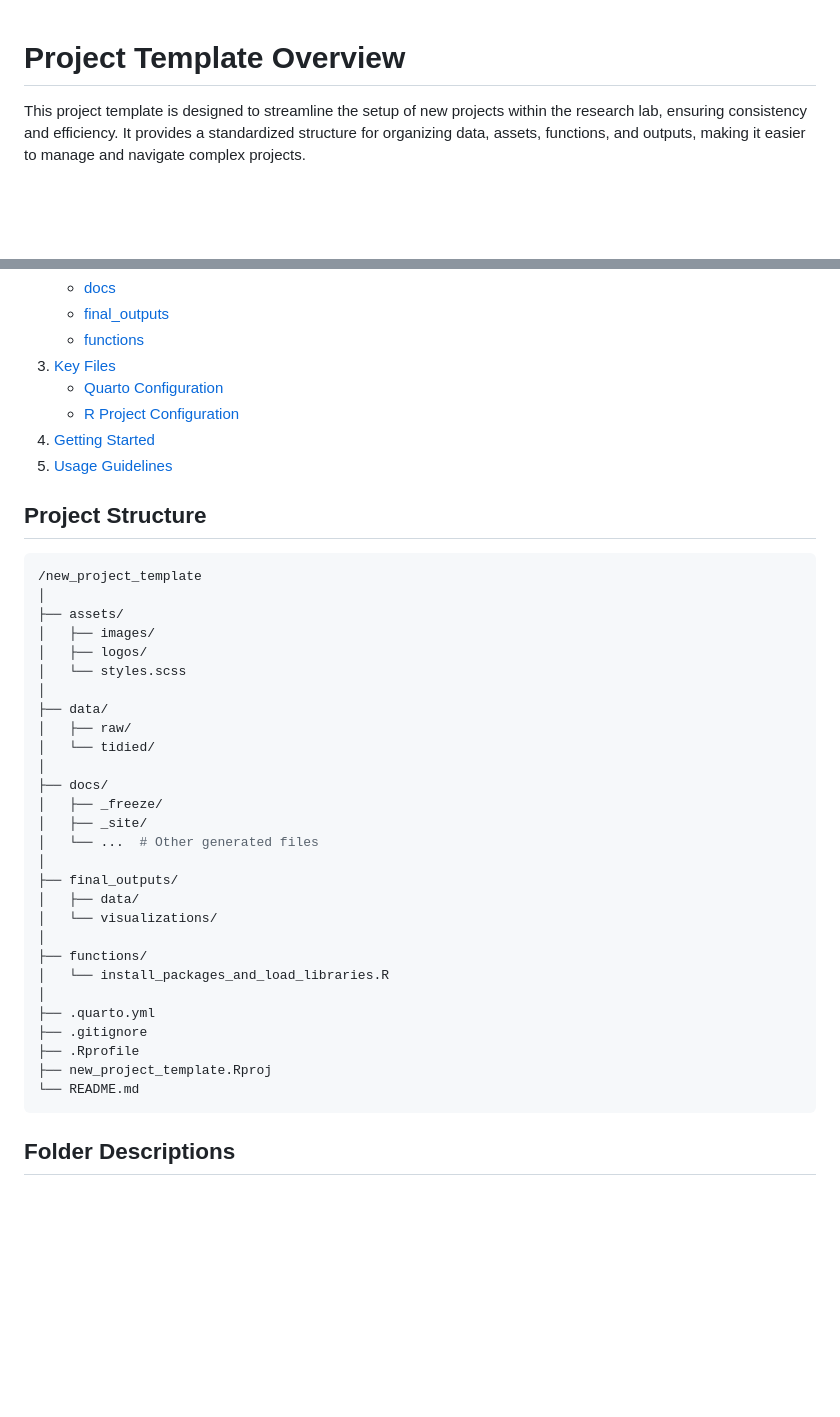
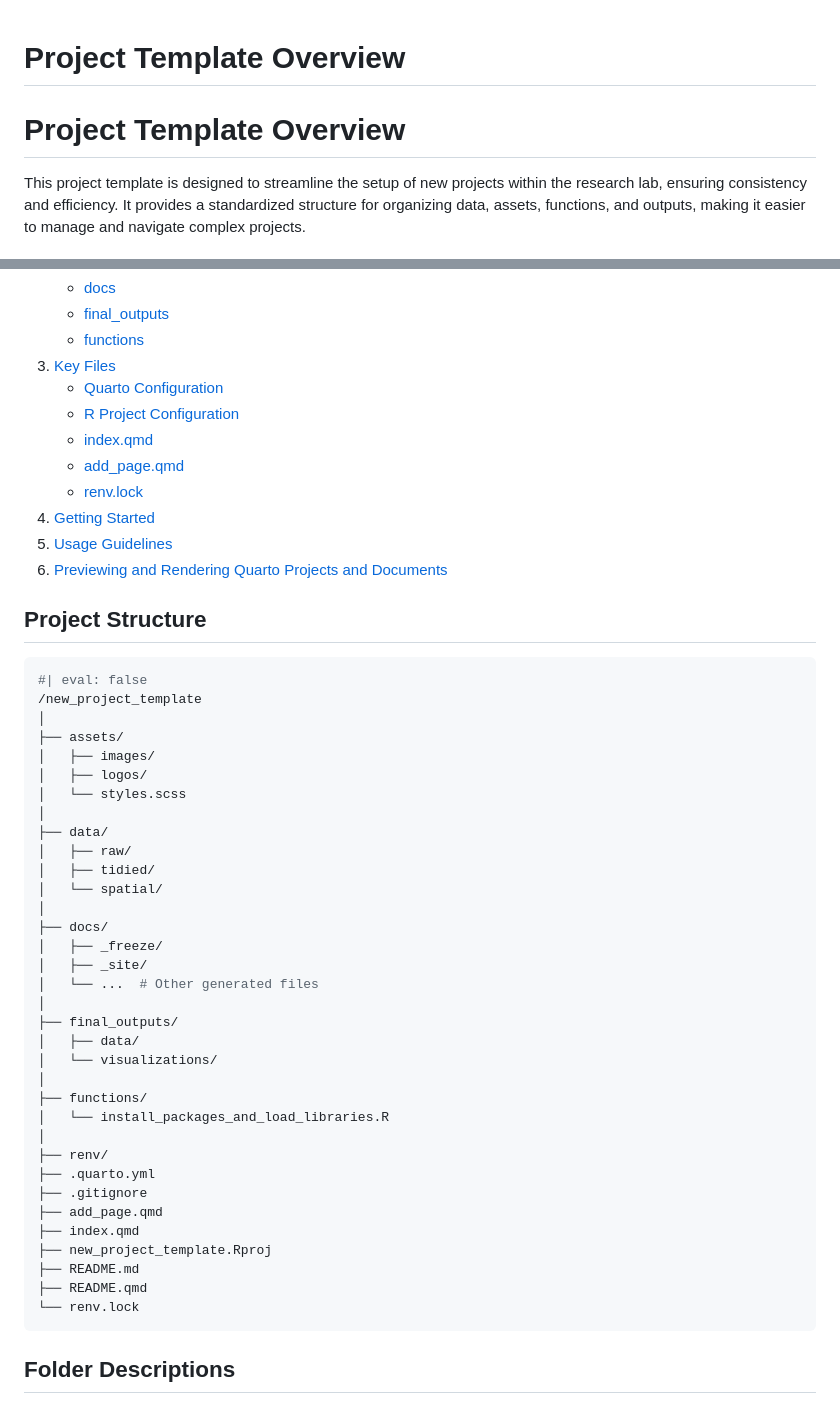
Before and after one commit to olesonlab/new_project_template, a Markdown page: README.md, 2 parts joined by grey strips. GitHub-like rendering; blank space fills up the shorter version.

````diff
--- a/README.md
+++ b/README.md
@@ -1,5 +1,7 @@
 # Project Template Overview
 
+
+# Project Template Overview
 
 This project template is designed to streamline the setup of new
 projects within the research lab, ensuring consistency and efficiency.
@@ -19,12 +21,18 @@ projects.
 3.  [Key Files](#key-files)
     - [Quarto Configuration](#quarto-configuration)
     - [R Project Configuration](#r-project-configuration)
+    - [index.qmd](#indexqmd)
+    - [add_page.qmd](#add_pageqmd)
+    - [renv.lock](#renvlock)
 4.  [Getting Started](#getting-started)
 5.  [Usage Guidelines](#usage-guidelines)
+6.  [Previewing and Rendering Quarto Projects and
+    Documents](#previewing-and-rendering-quarto-projects-and-documents)
 
 ## Project Structure
 
-``` r
+``` bash
+#| eval: false
 /new_project_template
 │
 ├── assets/
@@ -34,7 +42,8 @@ projects.
 │
 ├── data/
 │   ├── raw/
-│   └── tidied/
+│   ├── tidied/
+│   └── spatial/
 │
 ├── docs/
 │   ├── _freeze/
@@ -48,11 +57,15 @@ projects.
 ├── functions/
 │   └── install_packages_and_load_libraries.R
 │
+├── renv/
 ├── .quarto.yml
 ├── .gitignore
-├── .Rprofile
+├── add_page.qmd
+├── index.qmd
 ├── new_project_template.Rproj
-└── README.md
+├── README.md
+├── README.qmd
+└── renv.lock
 ```
 
 ## Folder Descriptions
````
Also changed, not shown: other parts of README.md (+135 -2 lines).
